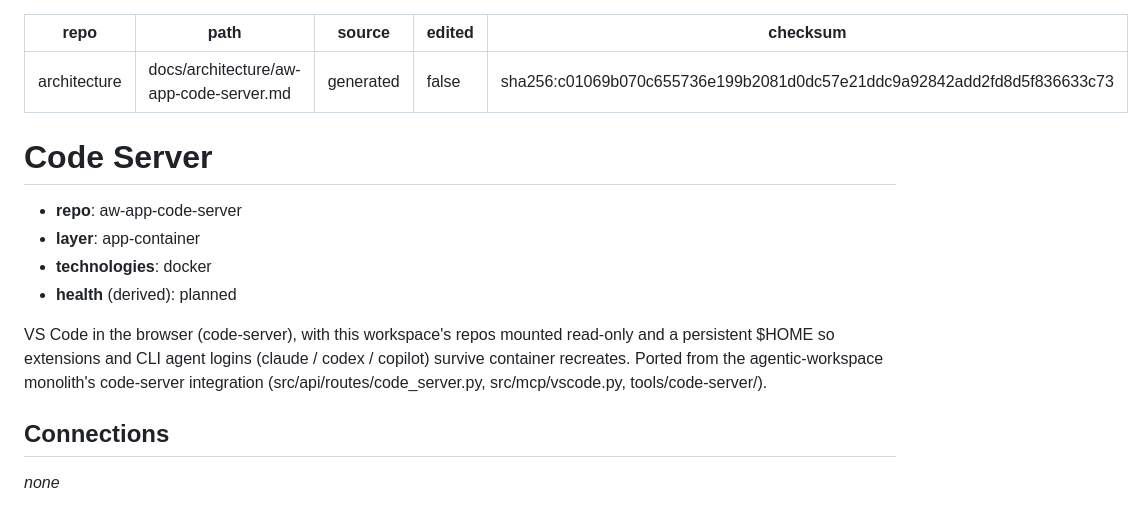
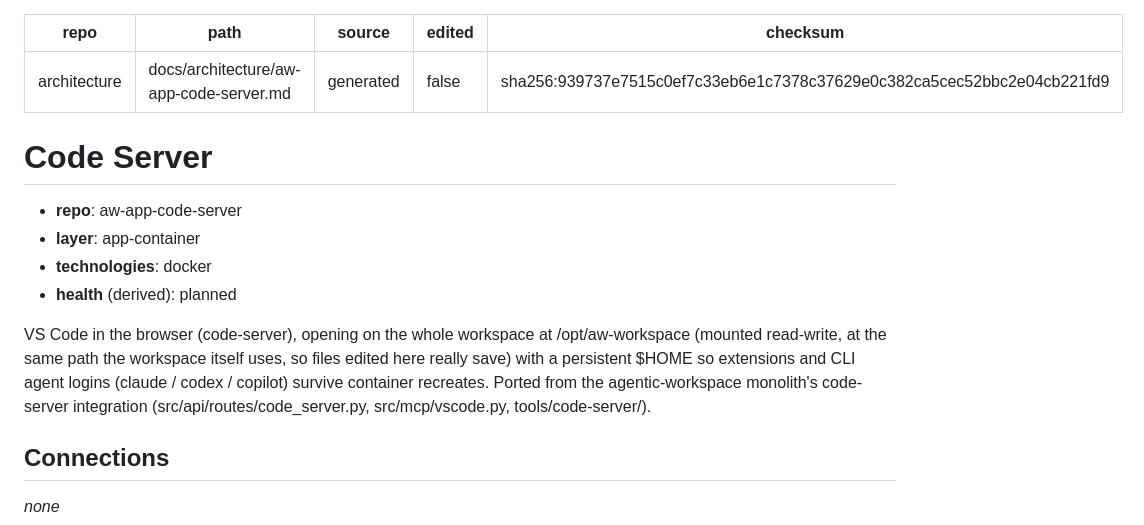
Before and after one commit to tekflox/aw-app-code-server, a Markdown page: docs/architecture/aw-app-code-server.md, the part around the change. GitHub-like rendering.

Commit message:
docs(architecture): refresh generated architecture doc
Co-Authored-By: Claude Opus 5 <noreply@anthropic.com>

```diff
--- a/docs/architecture/aw-app-code-server.md
+++ b/docs/architecture/aw-app-code-server.md
@@ -3,7 +3,7 @@ repo: architecture
 path: docs/architecture/aw-app-code-server.md
 source: generated
 edited: false
-checksum: sha256:c01069b070c655736e199b2081d0dc57e21ddc9a92842add2fd8d5f836633c73
+checksum: sha256:939737e7515c0ef7c33eb6e1c7378c37629e0c382ca5cec52bbc2e04cb221fd9
 ---
 # Code Server
 
@@ -12,7 +12,7 @@ checksum: sha256:c01069b070c655736e199b2081d0dc57e21ddc9a92842add2fd8d5f836633c7
 - **technologies**: docker
 - **health** (derived): planned
 
-VS Code in the browser (code-server), with this workspace's repos mounted read-only and a persistent $HOME so extensions and CLI agent logins (claude / codex / copilot) survive container recreates. Ported from the agentic-workspace monolith's code-server integration (src/api/routes/code_server.py, src/mcp/vscode.py, tools/code-server/).
+VS Code in the browser (code-server), opening on the whole workspace at /opt/aw-workspace (mounted read-write, at the same path the workspace itself uses, so files edited here really save) with a persistent $HOME so extensions and CLI agent logins (claude / codex / copilot) survive container recreates. Ported from the agentic-workspace monolith's code-server integration (src/api/routes/code_server.py, src/mcp/vscode.py, tools/code-server/).
 
 ## Connections
 _none_
```
